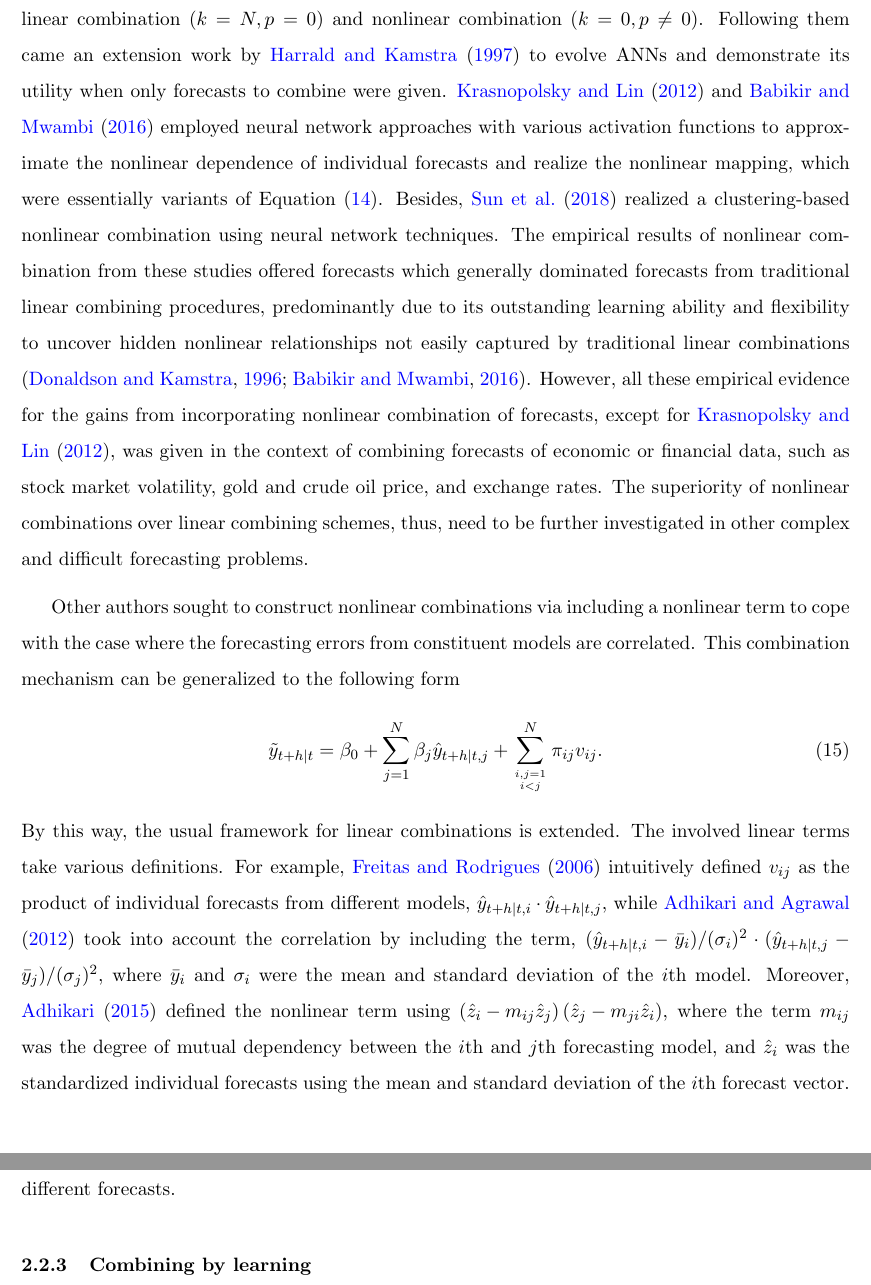
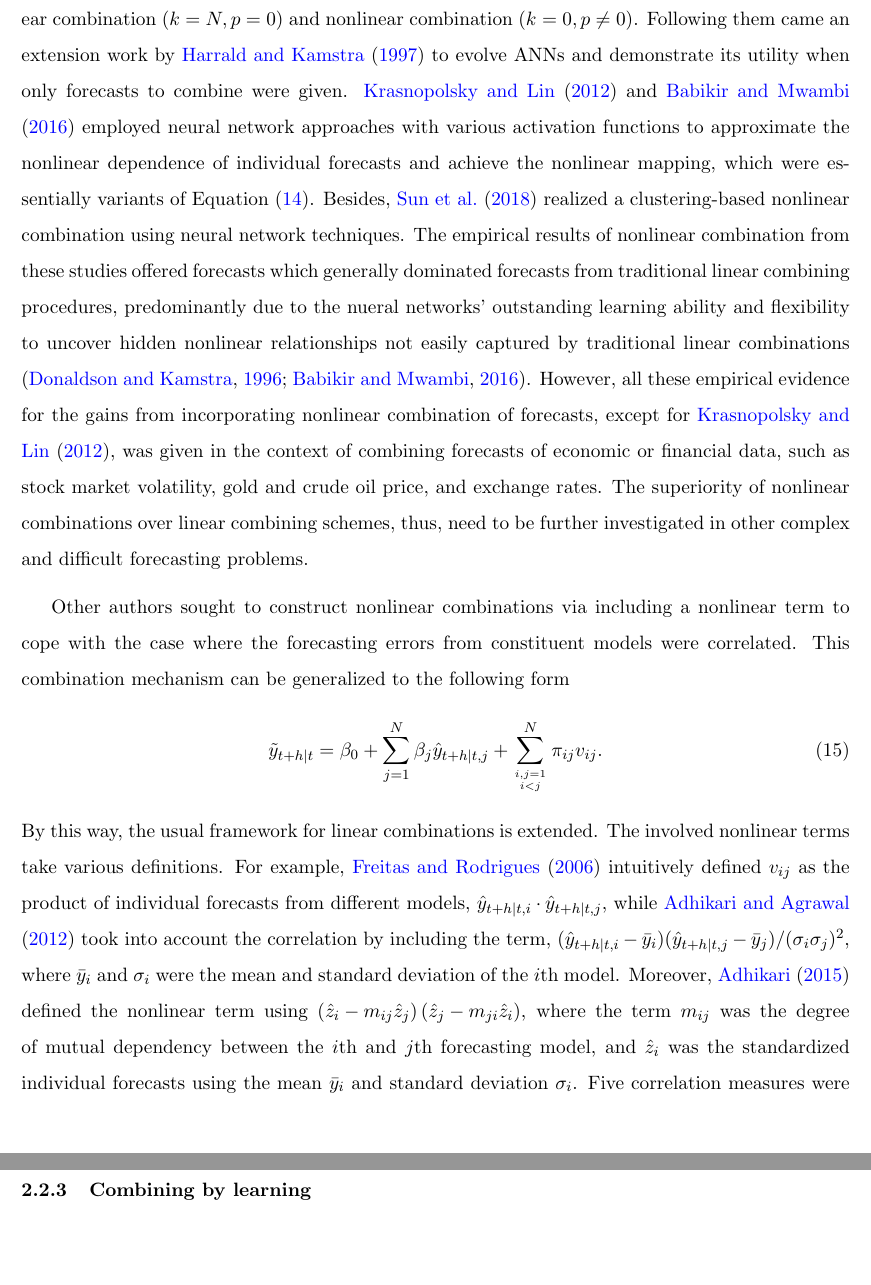
Before and after one commit to xqnwang/ensembles-combinations-docs, a LaTeX document (docs/EnsembleCombination.tex): two parts of pages 15 and 16 of 25, joined at a grey line, cut so that both start at the same text, the shorter picture padded with empty space. Compiled offline with pdfLaTeX.

Commit message:
Proof read

```diff
--- a/docs/EnsembleCombination.tex
+++ b/docs/EnsembleCombination.tex
@@ -224,14 +223,14 @@ g\left(\mathbf{z}_{t+h|t} \mathbf{\gamma}_{i}\right) &=\left(1+\exp \left(-\left
 z_{t+h|t, j} &=\left(\hat{y}_{t+h|t, j}-\bar{y}_{t+h|t}\right) / \hat{\sigma}_{y t+h|t}, \nonumber \\
 k & \in \{0,N\} \quad p \in \{0,1,2,3\}, \nonumber
 \end{align}
-where $\bar{y}_{t+h|t}$ and $\hat{\sigma}_{y t+h|t}$ were the in-sample mean and standard deviation across the forecasting models respectively using data up to time $t$. This scheme permits special cases of both purely linear combination ($k=N, p=0$) and nonlinear combination ($k=0, p\neq 0$). Following them came an extension work by \cite{Harrald1997-gd} to evolve ANNs and demonstrate its utility when only forecasts to combine were given. \cite{Krasnopolsky2012-xu} and \cite{Babikir2016-xz} employed neural network approaches with various activation functions to approximate the nonlinear dependence of individual forecasts and realize the nonlinear mapping, which were essentially variants of Equation~\eqref{eq:nonlinear_sl}. Besides, \cite{Sun2018-wk} realized a clustering-based nonlinear combination using neural network techniques. The empirical results of nonlinear combination from these studies offered forecasts which generally dominated forecasts from traditional linear combining procedures, predominantly due to its outstanding learning ability and flexibility to uncover hidden nonlinear relationships not easily captured by traditional linear combinations \citep{Donaldson1996-um,Babikir2016-xz}. However, all these empirical evidence for the gains from incorporating nonlinear combination of forecasts, except for \cite{Krasnopolsky2012-xu}, was given in the context of combining forecasts of economic or financial data, such as stock market volatility, gold and crude oil price, and exchange rates. The superiority of nonlinear combinations over linear combining schemes, thus, need to be further investigated in other complex and difficult forecasting problems.
+where $\bar{y}_{t+h|t}$ and $\hat{\sigma}_{y t+h|t}$ were the in-sample mean and standard deviation across the forecasting models respectively using data up to time $t$. This scheme permits special cases of both purely linear combination ($k=N, p=0$) and nonlinear combination ($k=0, p\neq 0$). Following them came an extension work by \cite{Harrald1997-gd} to evolve ANNs and demonstrate its utility when only forecasts to combine were given. \cite{Krasnopolsky2012-xu} and \cite{Babikir2016-xz} employed neural network approaches with various activation functions to approximate the nonlinear dependence of individual forecasts and achieve the nonlinear mapping, which were essentially variants of Equation~\eqref{eq:nonlinear_sl}. Besides, \cite{Sun2018-wk} realized a clustering-based nonlinear combination using neural network techniques. The empirical results of nonlinear combination from these studies offered forecasts which generally dominated forecasts from traditional linear combining procedures, predominantly due to the nueral networks' outstanding learning ability and flexibility to uncover hidden nonlinear relationships not easily captured by traditional linear combinations \citep{Donaldson1996-um,Babikir2016-xz}. However, all these empirical evidence for the gains from incorporating nonlinear combination of forecasts, except for \cite{Krasnopolsky2012-xu}, was given in the context of combining forecasts of economic or financial data, such as stock market volatility, gold and crude oil price, and exchange rates. The superiority of nonlinear combinations over linear combining schemes, thus, need to be further investigated in other complex and difficult forecasting problems.
 
-Other authors sought to construct nonlinear combinations via including a nonlinear term to cope with the case where the forecasting errors from constituent models are correlated. This combination mechanism can be generalized to the following form
+Other authors sought to construct nonlinear combinations via including a nonlinear term to cope with the case where the forecasting errors from constituent models were correlated. This combination mechanism can be generalized to the following form
 \begin{align}
 \label{eq:nonlinear_corr}
 \tilde{y}_{t+h|t} =\beta_{0}+\sum_{j=1}^{N} \beta_{j} \hat{y}_{t+h|t, j}+\sum_{i,j=1 \atop i<j}^{N}\pi_{ij}v_{i j}.
 \end{align}
-By this way, the usual framework for linear combinations is extended. The involved linear terms take various definitions. For example, \cite{Freitas2006-fn} intuitively defined $v_{i j}$ as the product of individual forecasts from different models, $\hat{y}_{t+h|t, i} \cdot \hat{y}_{t+h|t, j}$, while \cite{Adhikari2012-ur} took into account the correlation by including the term, $(\hat{y}_{t+h|t, i}-\bar{y}_{i})/(\sigma_{i})^2 \cdot (\hat{y}_{t+h|t, j}-\bar{y}_{j})/(\sigma_{j})^2$, where $\bar{y}_{i}$ and $\sigma_{i}$ were the mean and standard deviation of the $i$th model. Moreover, \cite{Adhikari2015-bb} defined the nonlinear term using $\left(\hat{z}_{i}-m_{i j} \hat{z}_{j}\right)\left(\hat{z}_{j}-m_{j i} \hat{z}_{i}\right)$, where the term $m_{i j}$ was the degree of mutual dependency between the $i$th and $j$th forecasting model, and $\hat{z}_{i}$ was the standardized individual forecasts using the mean and standard deviation of the $i$th forecast vector. Five correlation measures were investigated for measuring the mutual association between two different forecasts.
+By this way, the usual framework for linear combinations is extended. The involved nonlinear terms take various definitions. For example, \cite{Freitas2006-fn} intuitively defined $v_{i j}$ as the product of individual forecasts from different models, $\hat{y}_{t+h|t, i} \cdot \hat{y}_{t+h|t, j}$, while \cite{Adhikari2012-ur} took into account the correlation by including the term, $(\hat{y}_{t+h|t, i}-\bar{y}_{i})(\hat{y}_{t+h|t, j}-\bar{y}_{j})/(\sigma_{i}\sigma_{j})^2$, where $\bar{y}_{i}$ and $\sigma_{i}$ were the mean and standard deviation of the $i$th model. Moreover, \cite{Adhikari2015-bb} defined the nonlinear term using $\left(\hat{z}_{i}-m_{i j} \hat{z}_{j}\right)\left(\hat{z}_{j}-m_{j i} \hat{z}_{i}\right)$, where the term $m_{i j}$ was the degree of mutual dependency between the $i$th and $j$th forecasting model, and $\hat{z}_{i}$ was the standardized individual forecasts using the mean $\bar{y}_{i}$ and standard deviation $\sigma_{i}$. Five correlation measures were investigated for measuring the mutual association between two different forecasts.
 
 \subsubsection{Combining by learning}
 
```
Also changed, not shown: docs/EnsembleCombination.pdf, docs/EnsembleCombination.tex (1 more changed lines).
